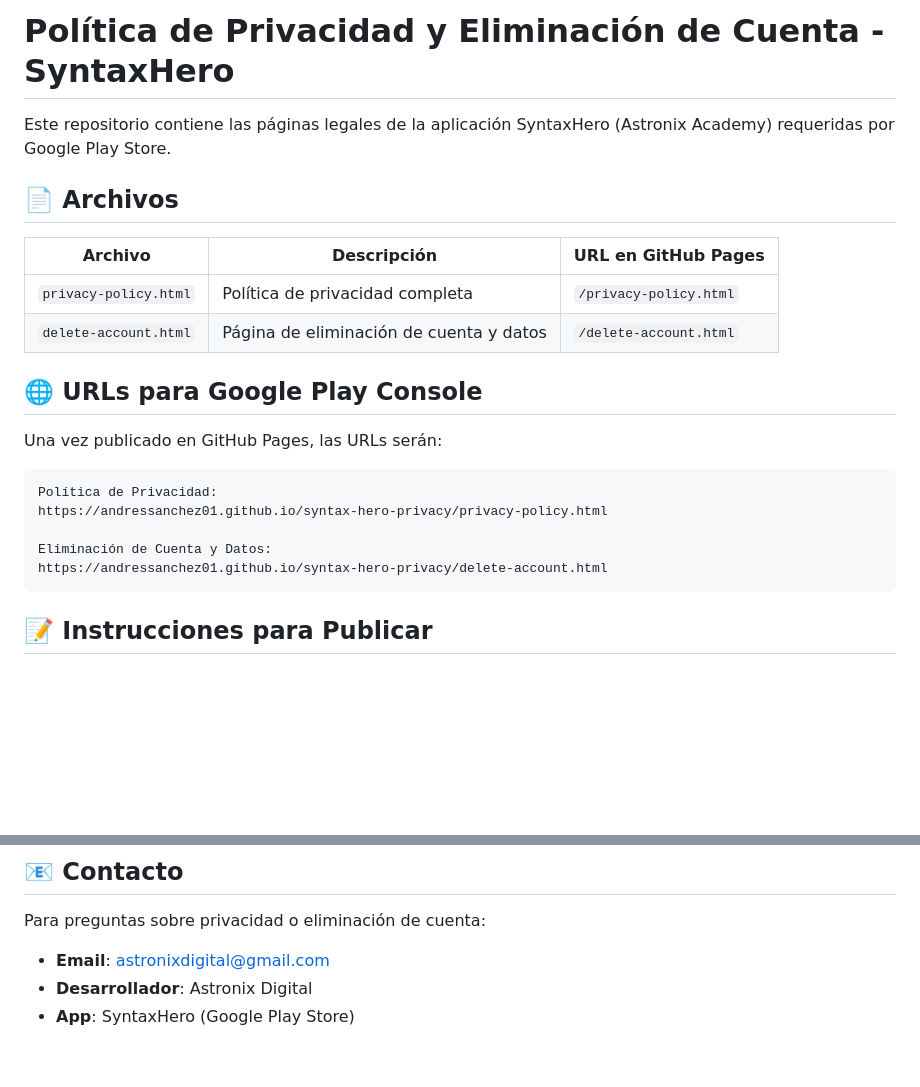
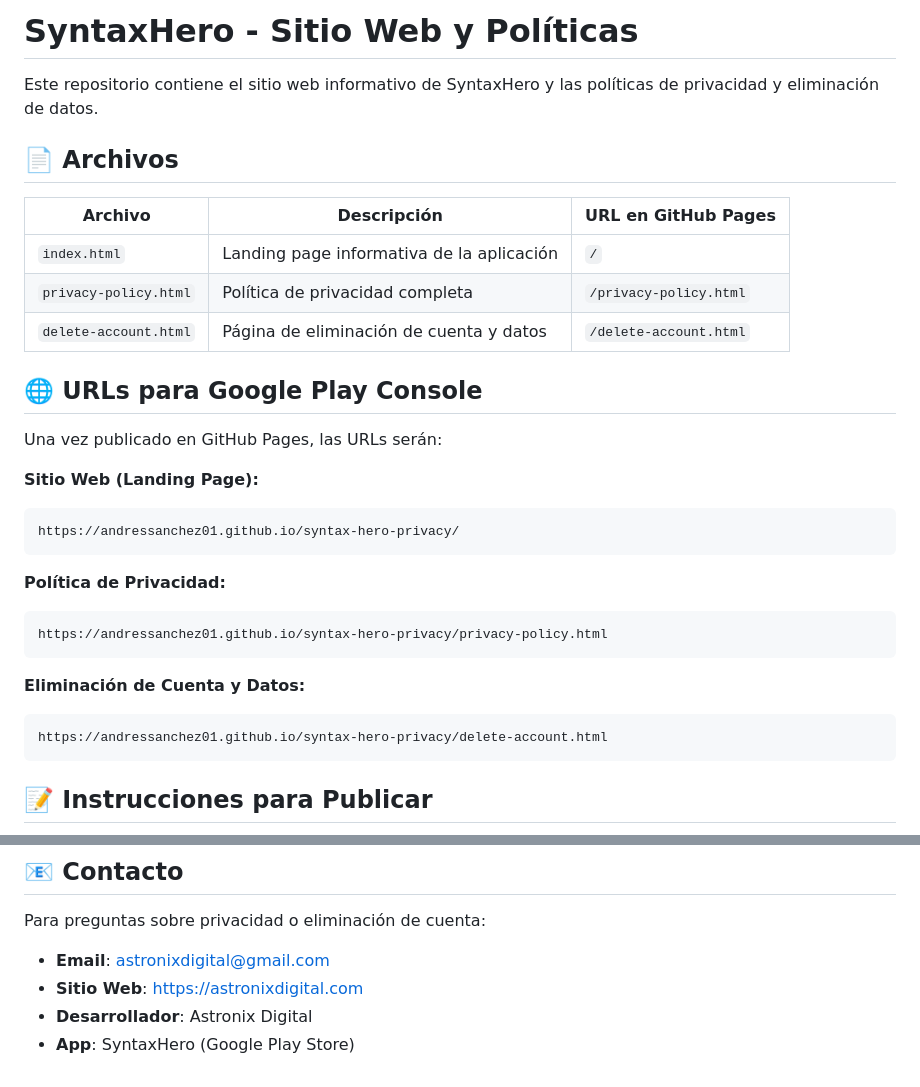
Before and after one commit to andressanchez01/syntax-hero-privacy, a Markdown page: README.md, 2 parts joined by grey strips. Drawn GitHub-style; blank space fills up the shorter version.

````diff
--- a/README.md
+++ b/README.md
@@ -1,11 +1,12 @@
-# Política de Privacidad y Eliminación de Cuenta - SyntaxHero
+# SyntaxHero - Sitio Web y Políticas
 
-Este repositorio contiene las páginas legales de la aplicación SyntaxHero (Astronix Academy) requeridas por Google Play Store.
+Este repositorio contiene el sitio web informativo de SyntaxHero y las políticas de privacidad y eliminación de datos.
 
 ## 📄 Archivos
 
 | Archivo | Descripción | URL en GitHub Pages |
 |---------|-------------|---------------------|
+| `index.html` | Landing page informativa de la aplicación | `/` |
 | `privacy-policy.html` | Política de privacidad completa | `/privacy-policy.html` |
 | `delete-account.html` | Página de eliminación de cuenta y datos | `/delete-account.html` |
 
@@ -13,11 +14,18 @@ Este repositorio contiene las páginas legales de la aplicación SyntaxHero (Ast
 
 Una vez publicado en GitHub Pages, las URLs serán:
 
+**Sitio Web (Landing Page):**
 ```
-Política de Privacidad:
+https://andressanchez01.github.io/syntax-hero-privacy/
+```
+
+**Política de Privacidad:**
+```
 https://andressanchez01.github.io/syntax-hero-privacy/privacy-policy.html
+```
 
-Eliminación de Cuenta y Datos:
+**Eliminación de Cuenta y Datos:**
+```
 https://andressanchez01.github.io/syntax-hero-privacy/delete-account.html
 ```
 
@@ -112,5 +120,6 @@ GitHub Pages se actualizará automáticamente en 1-5 minutos.
 
 Para preguntas sobre privacidad o eliminación de cuenta:
 - **Email**: astronixdigital@gmail.com
+- **Sitio Web**: https://astronixdigital.com
 - **Desarrollador**: Astronix Digital
 - **App**: SyntaxHero (Google Play Store)
````
Also changed, not shown: other parts of README.md (+37 -37 lines).
